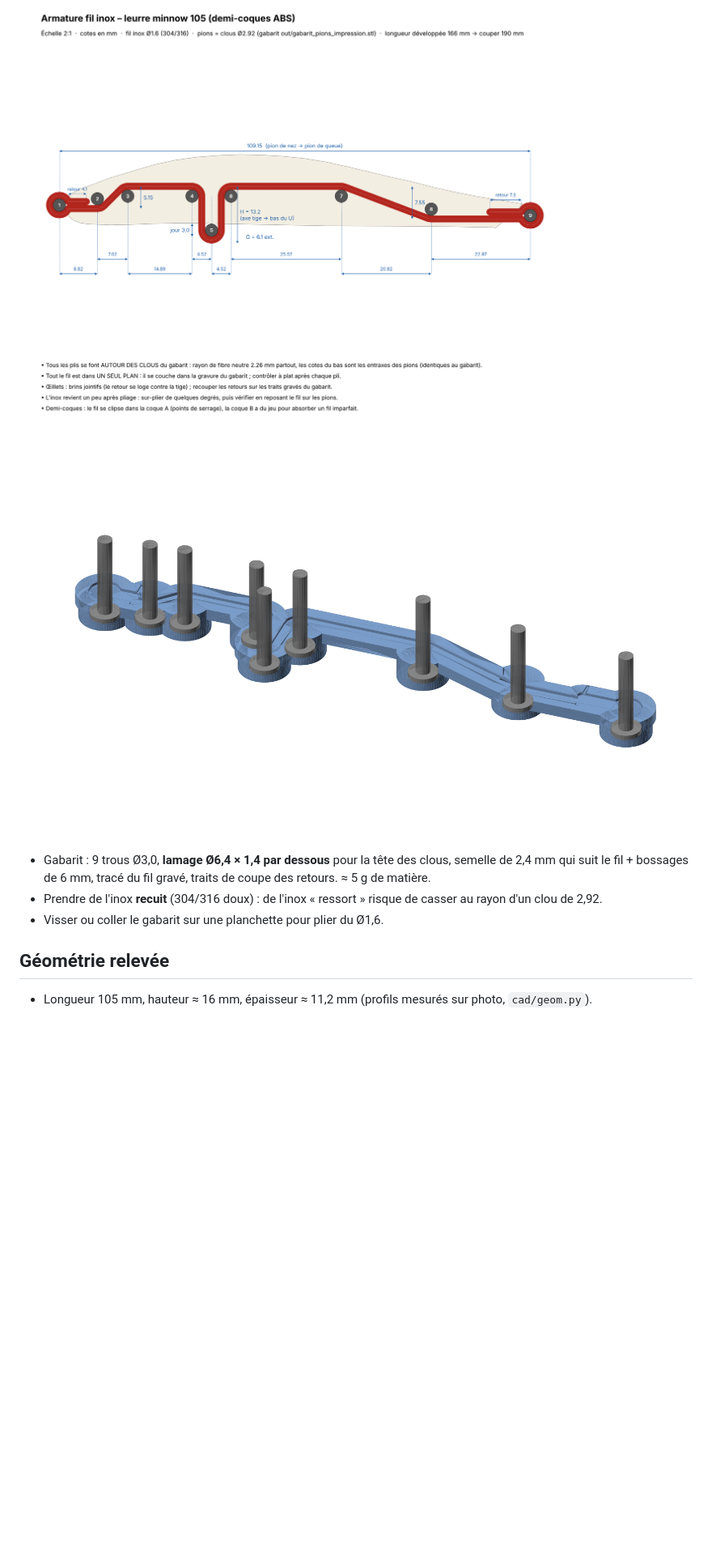
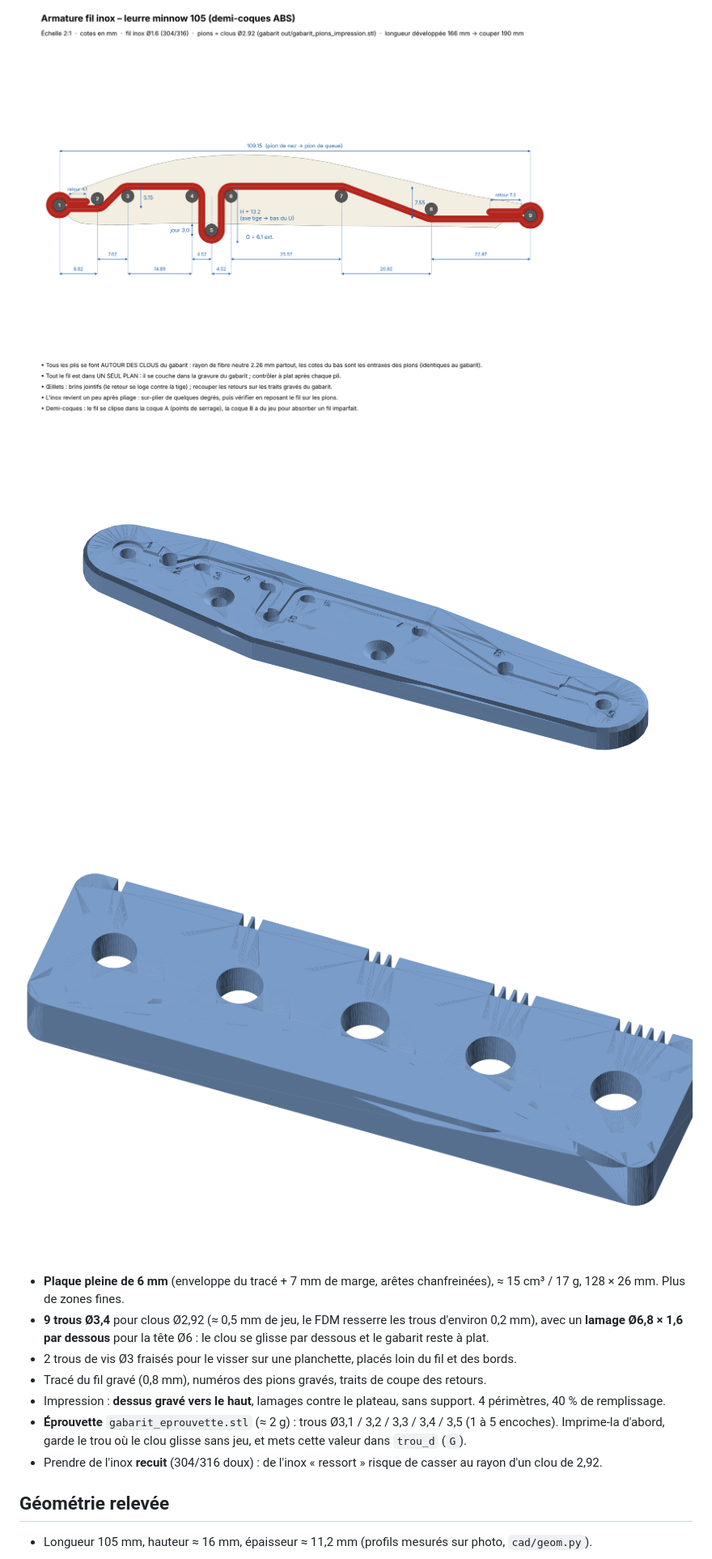
Before and after one commit to CREATIVE5486/DMF-Lure, a Markdown page: README.md, the part around one of its changes. Shown at 81% size. GitHub-like rendering; pictures changed too: docs/gabarit_eprouvette.png (added), docs/gabarit_pions.png; blank space fills up the shorter version.

```diff
--- a/README.md
+++ b/README.md
@@ -79,11 +79,18 @@ Longueur développée 166 mm → **couper 190 mm**. Tous les plis se font autour
 
 ![plan](out/armature_plan_p1.png)
 ![gabarit](docs/gabarit_pions.png)
+![éprouvette](docs/gabarit_eprouvette.png)
 
-* Gabarit : 9 trous Ø3,0, **lamage Ø6,4 × 1,4 par dessous** pour la tête des clous, semelle de 2,4 mm qui suit le
-  fil + bossages de 6 mm, tracé du fil gravé, traits de coupe des retours. ≈ 5 g de matière.
+* **Plaque pleine de 6 mm** (enveloppe du tracé + 7 mm de marge, arêtes chanfreinées), ≈ 15 cm³ / 17 g,
+  128 × 26 mm. Plus de zones fines.
+* **9 trous Ø3,4** pour clous Ø2,92 (≈ 0,5 mm de jeu, le FDM resserre les trous d'environ 0,2 mm), avec un
+  **lamage Ø6,8 × 1,6 par dessous** pour la tête Ø6 : le clou se glisse par dessous et le gabarit reste à plat.
+* 2 trous de vis Ø3 fraisés pour le visser sur une planchette, placés loin du fil et des bords.
+* Tracé du fil gravé (0,8 mm), numéros des pions gravés, traits de coupe des retours.
+* Impression : **dessus gravé vers le haut**, lamages contre le plateau, sans support. 4 périmètres, 40 % de remplissage.
+* **Éprouvette** `gabarit_eprouvette.stl` (≈ 2 g) : trous Ø3,1 / 3,2 / 3,3 / 3,4 / 3,5 (1 à 5 encoches).
+  Imprime-la d'abord, garde le trou où le clou glisse sans jeu, et mets cette valeur dans `trou_d` (`G`).
 * Prendre de l'inox **recuit** (304/316 doux) : de l'inox « ressort » risque de casser au rayon d'un clou de 2,92.
-* Visser ou coller le gabarit sur une planchette pour plier du Ø1,6.
 
 ## Géométrie relevée
 
```
Also changed, not shown: other parts of README.md (+1 -1 lines), docs/gabarit_pions_dessous.png, out/armature_plan_p2.png, 6 other files.
